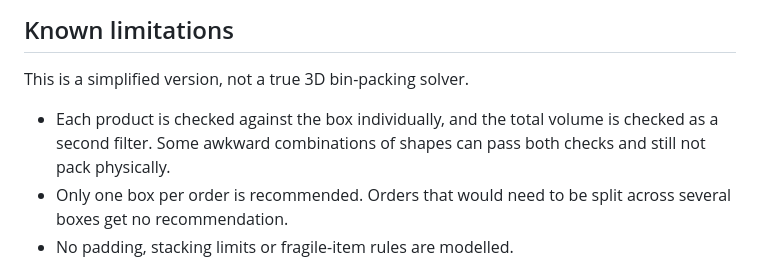
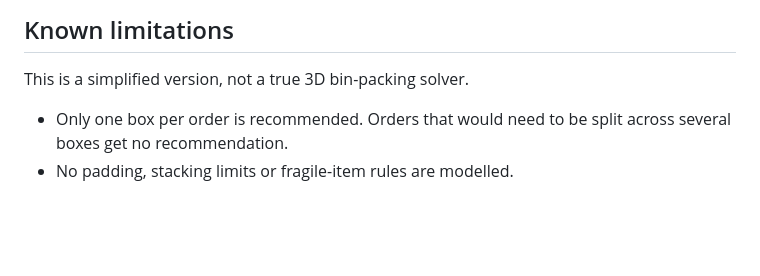
Before and after one commit to ankushnettt/boxwise-django-assignment, a Markdown page: README.md, the part around the change. Drawn GitHub-style; blank space fills up the shorter version.

```diff
--- a/README.md
+++ b/README.md
@@ -62,7 +62,6 @@ Dimensions are in centimetres, weights in kilograms, and cost in rupees (₹). B
 
 ## Known limitations
 This is a simplified version, not a true 3D bin-packing solver.
-- Each product is checked against the box individually, and the total volume is checked as a second filter. Some awkward combinations of shapes can pass both checks and still not pack physically.
 - Only one box per order is recommended. Orders that would need to be split across several boxes get no recommendation.
 - No padding, stacking limits or fragile-item rules are modelled.
 
```
